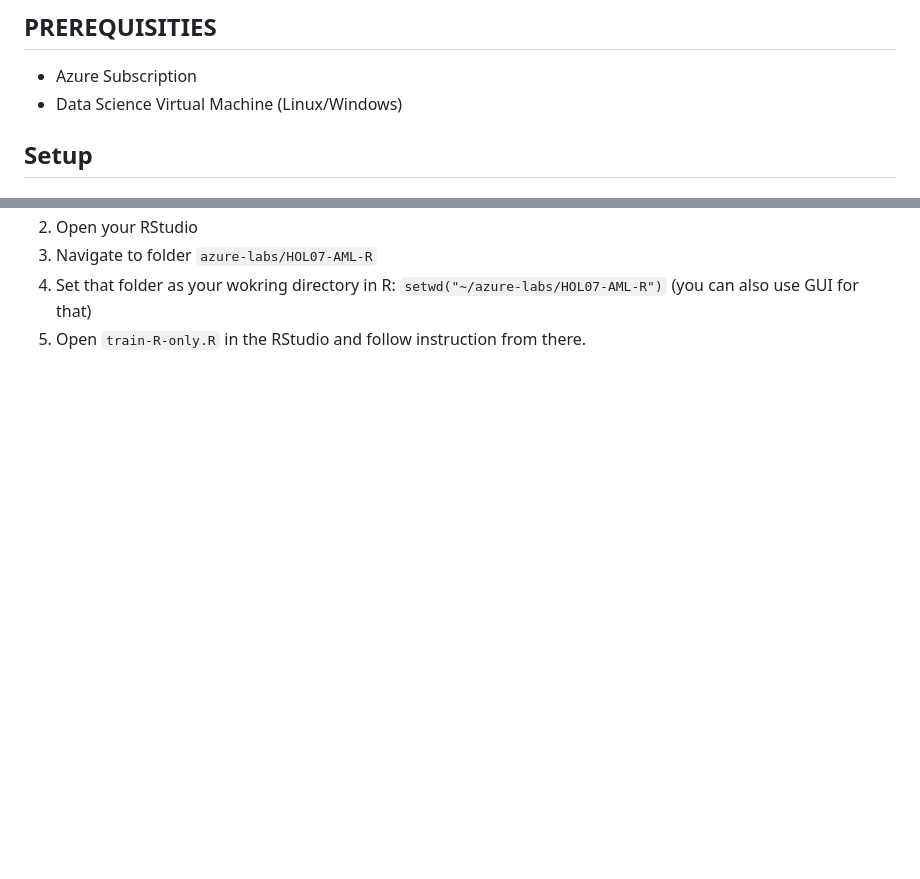
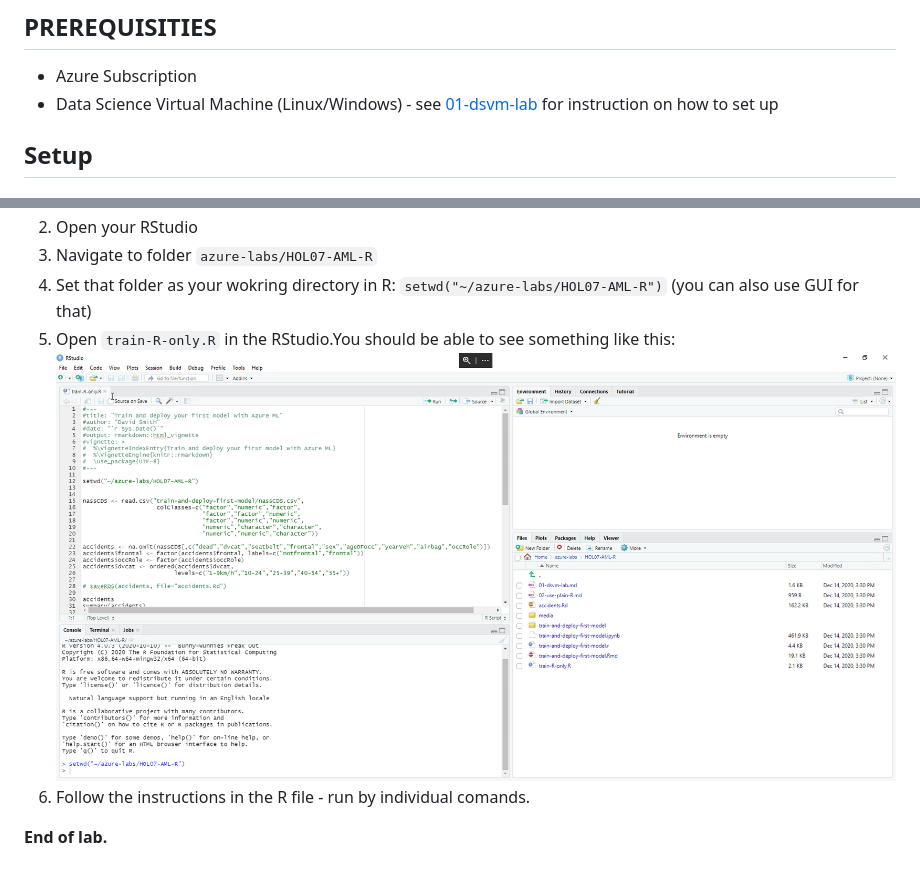
Before and after one commit to michalmar/azure-labs, a Markdown page: HOL07-AML-R/02-use-plain-R.md, 2 parts joined by grey strips. Drawn GitHub-style; pictures changed too: HOL07-AML-R/media/hol2-2.png (added); blank space fills up the shorter version.

```diff
--- a/HOL07-AML-R/02-use-plain-R.md
+++ b/HOL07-AML-R/02-use-plain-R.md
@@ -6,7 +6,7 @@ In this lab you will use Azure Data Science Virtual Machine to access presintall
 ## PREREQUISITIES
 
 - Azure Subscription
-- Data Science Virtual Machine (Linux/Windows)
+- Data Science Virtual Machine (Linux/Windows) - see [01-dsvm-lab](./01-dsvm-lab.md) for instruction on how to set up
 
 
 ## Setup
@@ -21,4 +21,8 @@ In case you are using **DSVM Windows**, log in using RDP and there work with pre
 1. Open your RStudio
 1. Navigate to folder `azure-labs/HOL07-AML-R`
 1. Set that folder as your wokring directory in R: `setwd("~/azure-labs/HOL07-AML-R")` (you can also use GUI for that)
-1. Open `train-R-only.R` in the RStudio and follow instruction from there.
+1. Open `train-R-only.R` in the RStudio.You should be able to see something like this:
+![img](./media/hol2-2.png)
+1. Follow the instructions in the R file - run by individual comands.
+
+**End of lab.**
```
Also changed, not shown: HOL07-AML-R/03-use-AML-SDK-for-R.md (added, +28 -0 lines), HOL07-AML-R/media/hol3-1.png (added), 9 other files.
